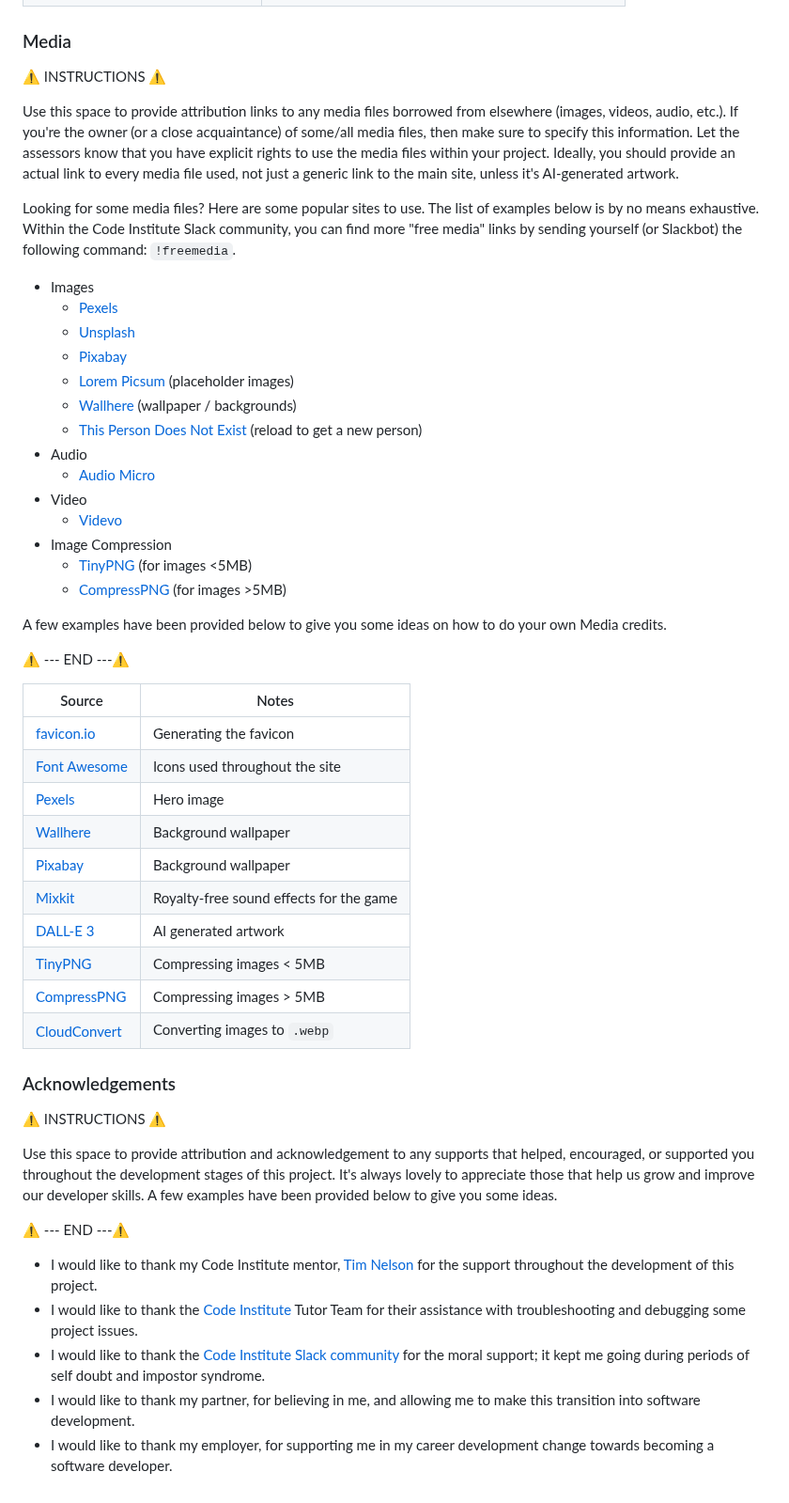
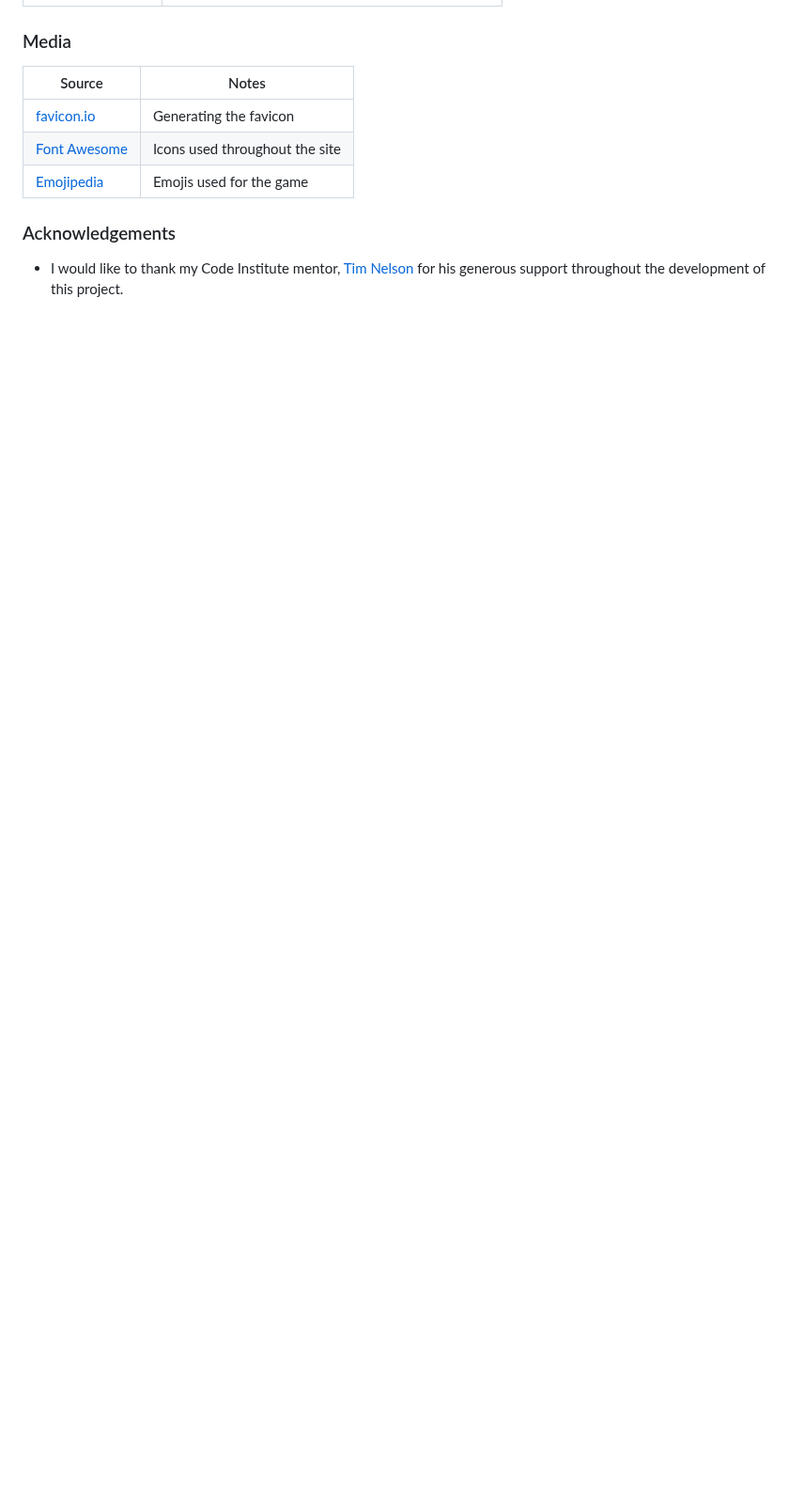
Before and after one commit to ReubenStr0bel/Wordlet, a Markdown page: README.md, the part around one of its changes. Shown at 94% size. Rendered like a GitHub page; blank space fills up the shorter version.

Commit message:
Complete credits section of README

```diff
--- a/README.md
+++ b/README.md
@@ -229,54 +195,12 @@ Use this space to provide attribution links for any borrowed code snippets, elem
 
 ### Media
-
-⚠️ INSTRUCTIONS ⚠️
-
-Use this space to provide attribution links to any media files borrowed from elsewhere (images, videos, audio, etc.). If you're the owner (or a close acquaintance) of some/all media files, then make sure to specify this information. Let the assessors know that you have explicit rights to use the media files within your project. Ideally, you should provide an actual link to every media file used, not just a generic link to the main site, unless it's AI-generated artwork.
-
-Looking for some media files? Here are some popular sites to use. The list of examples below is by no means exhaustive. Within the Code Institute Slack community, you can find more "free media" links by sending yourself (or Slackbot) the following command: `!freemedia`.
-
-- Images
-    - [Pexels](https://www.pexels.com)
-    - [Unsplash](https://unsplash.com)
-    - [Pixabay](https://pixabay.com)
-    - [Lorem Picsum](https://picsum.photos) (placeholder images)
-    - [Wallhere](https://wallhere.com) (wallpaper / backgrounds)
-    - [This Person Does Not Exist](https://thispersondoesnotexist.com) (reload to get a new person)
-- Audio
-    - [Audio Micro](https://www.audiomicro.com/free-sound-effects)
-- Video
-    - [Videvo](https://www.videvo.net)
-- Image Compression
-    - [TinyPNG](https://tinypng.com) (for images <5MB)
-    - [CompressPNG](https://compresspng.com) (for images >5MB)
-
-A few examples have been provided below to give you some ideas on how to do your own Media credits.
-
-⚠️ --- END ---⚠️
 
 | Source | Notes |
 | --- | --- |
 | [favicon.io](https://favicon.io) | Generating the favicon |
 | [Font Awesome](https://fontawesome.com) | Icons used throughout the site |
-| [Pexels](https://images.pexels.com/photos/416160/pexels-photo-416160.jpeg) | Hero image |
-| [Wallhere](https://c.wallhere.com/images/9c/c8/da4b4009f070c8e1dfee43d25f99-2318808.jpg!d) | Background wallpaper |
-| [Pixabay](https://cdn.pixabay.com/photo/2017/09/04/16/58/passport-2714675_1280.jpg) | Background wallpaper |
-| [Mixkit](https://mixkit.co/free-sound-effects/game) | Royalty-free sound effects for the game |
-| [DALL-E 3](https://openai.com/index/dall-e-3) | AI generated artwork |
-| [TinyPNG](https://tinypng.com) | Compressing images < 5MB |
-| [CompressPNG](https://compresspng.com) | Compressing images > 5MB |
-| [CloudConvert](https://cloudconvert.com/webp-converter) | Converting images to `.webp` |
+| [Emojipedia](https://emojipedia.org/) | Emojis used for the game |
 
 ### Acknowledgements
 
-⚠️ INSTRUCTIONS ⚠️
-
-Use this space to provide attribution and acknowledgement to any supports that helped, encouraged, or supported you throughout the development stages of this project. It's always lovely to appreciate those that help us grow and improve our developer skills. A few examples have been provided below to give you some ideas.
-
-⚠️ --- END ---⚠️
-
-- I would like to thank my Code Institute mentor, [Tim Nelson](https://www.github.com/TravelTimN) for the support throughout the development of this project.
-- I would like to thank the [Code Institute](https://codeinstitute.net) Tutor Team for their assistance with troubleshooting and debugging some project issues.
-- I would like to thank the [Code Institute Slack community](https://code-institute-room.slack.com) for the moral support; it kept me going during periods of self doubt and impostor syndrome.
-- I would like to thank my partner, for believing in me, and allowing me to make this transition into software development.
-- I would like to thank my employer, for supporting me in my career development change towards becoming a software developer.
+- I would like to thank my Code Institute mentor, [Tim Nelson](https://www.github.com/TravelTimN) for his generous support throughout the development of this project.
```
Also changed, not shown: other parts of README.md (+5 -39 lines).
